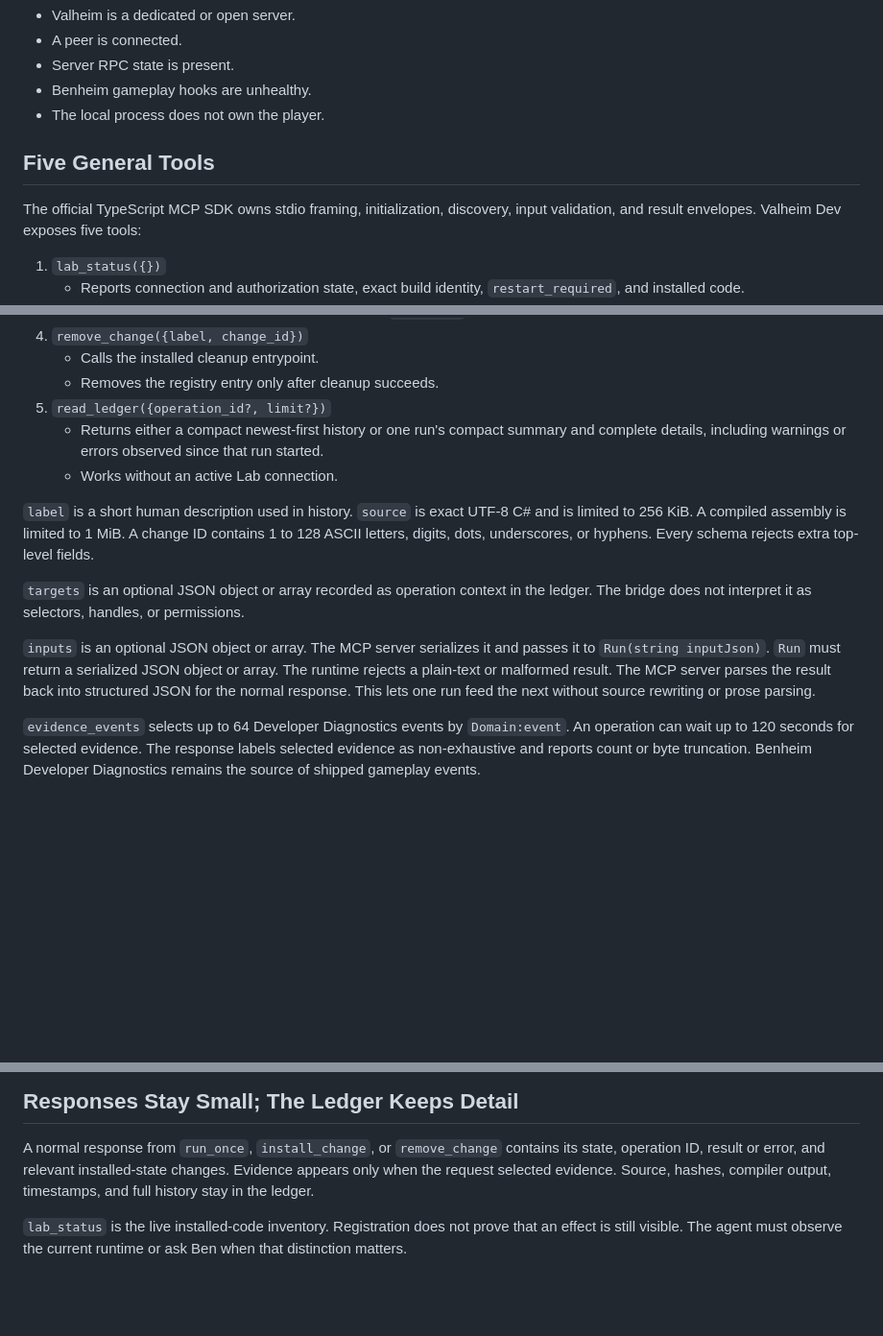
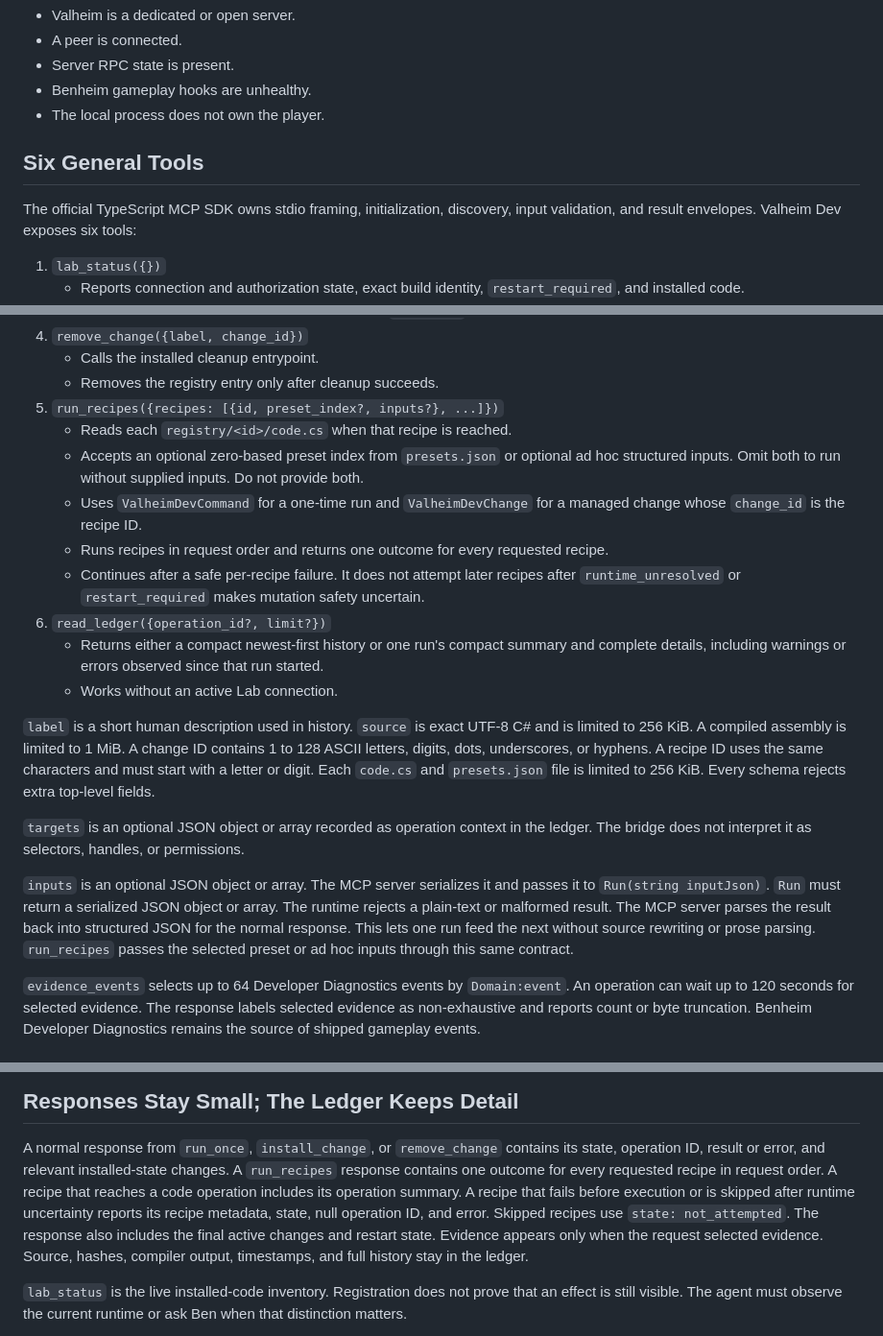
Before and after one commit to beverm2391/valheim-monorepo, a Markdown page: tools/valheim-dev/SPEC.md, 3 parts joined by grey strips. Shown at 96% size. Drawn GitHub-style; blank space fills up the shorter version.

Commit message:
Document Valheim recipe execution contract

```diff
--- a/tools/valheim-dev/SPEC.md
+++ b/tools/valheim-dev/SPEC.md
@@ -45,10 +45,10 @@ conditions apply:
 - Benheim gameplay hooks are unhealthy.
 - The local process does not own the player.
 
-## Five General Tools
+## Six General Tools
 
 The official TypeScript MCP SDK owns stdio framing, initialization, discovery,
-input validation, and result envelopes. Valheim Dev exposes five tools:
+input validation, and result envelopes. Valheim Dev exposes six tools:
 
 1. `lab_status({})`
    - Reports connection and authorization state, exact build identity,
@@ -64,7 +64,19 @@ input validation, and result envelopes. Valheim Dev exposes five tools:
 4. `remove_change({label, change_id})`
    - Calls the installed cleanup entrypoint.
    - Removes the registry entry only after cleanup succeeds.
-5. `read_ledger({operation_id?, limit?})`
+5. `run_recipes({recipes: [{id, preset_index?, inputs?}, ...]})`
+   - Reads each `registry/<id>/code.cs` when that recipe is reached.
+   - Accepts an optional zero-based preset index from `presets.json` or optional
+     ad hoc structured inputs. Omit both to run without supplied inputs. Do not
+     provide both.
+   - Uses `ValheimDevCommand` for a one-time run and `ValheimDevChange` for a
+     managed change whose `change_id` is the recipe ID.
+   - Runs recipes in request order and returns one outcome for every requested
+     recipe.
+   - Continues after a safe per-recipe failure. It does not attempt later
+     recipes after `runtime_unresolved` or `restart_required` makes mutation
+     safety uncertain.
+6. `read_ledger({operation_id?, limit?})`
    - Returns either a compact newest-first history or one run's compact summary
      and complete details, including warnings or errors observed since that run
      started.
@@ -72,8 +84,10 @@ input validation, and result envelopes. Valheim Dev exposes five tools:
 
 `label` is a short human description used in history. `source` is exact UTF-8
 C# and is limited to 256 KiB. A compiled assembly is limited to 1 MiB. A change
-ID contains 1 to 128 ASCII letters, digits, dots, underscores, or hyphens.
-Every schema rejects extra top-level fields.
+ID contains 1 to 128 ASCII letters, digits, dots, underscores, or hyphens. A
+recipe ID uses the same characters and must start with a letter or digit. Each
+`code.cs` and `presets.json` file is limited to 256 KiB. Every schema rejects
+extra top-level fields.
 
 `targets` is an optional JSON object or array recorded as operation context in
 the ledger. The bridge does not interpret it as selectors, handles, or
@@ -83,7 +97,8 @@ permissions.
 passes it to `Run(string inputJson)`. `Run` must return a serialized JSON object
 or array. The runtime rejects a plain-text or malformed result. The MCP server
 parses the result back into structured JSON for the normal response. This lets
-one run feed the next without source rewriting or prose parsing.
+one run feed the next without source rewriting or prose parsing. `run_recipes`
+passes the selected preset or ad hoc inputs through this same contract.
 
 `evidence_events` selects up to 64 Developer Diagnostics events by
 `Domain:event`. An operation can wait up to 120 seconds for selected evidence.
@@ -138,8 +153,14 @@ to restart Valheim.
 
 A normal response from `run_once`, `install_change`, or `remove_change`
 contains its state, operation ID, result or error, and relevant installed-state
-changes. Evidence appears only when the request selected evidence. Source,
-hashes, compiler output, timestamps, and full history stay in the ledger.
+changes. A `run_recipes` response contains one outcome for every requested
+recipe in request order. A recipe that reaches a code operation includes its
+operation summary. A recipe that fails before execution or is skipped after
+runtime uncertainty reports its recipe metadata, state, null operation ID, and
+error. Skipped recipes use `state: not_attempted`. The response also includes
+the final active changes and restart state. Evidence appears only when the
+request selected evidence. Source, hashes, compiler output, timestamps, and
+full history stay in the ledger.
 
 `lab_status` is the live installed-code inventory. Registration does not prove
 that an effect is still visible. The agent must observe the current runtime or
```
